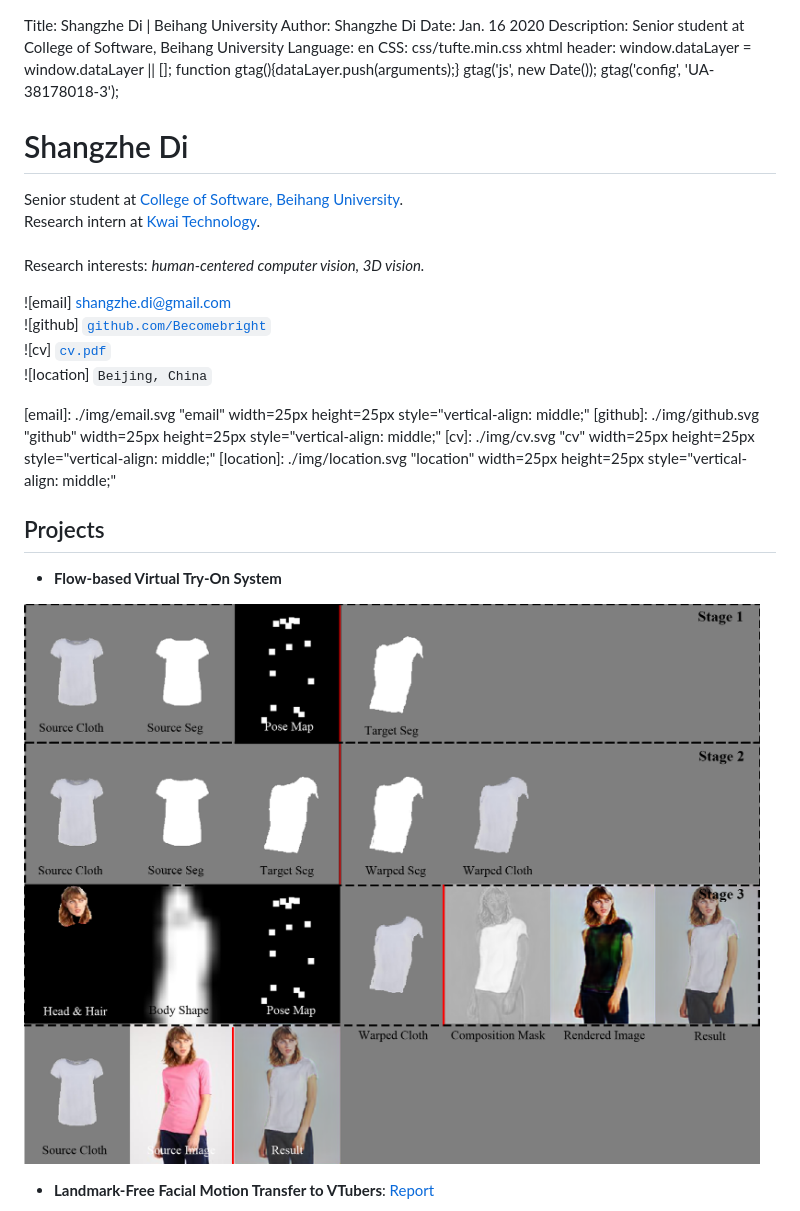
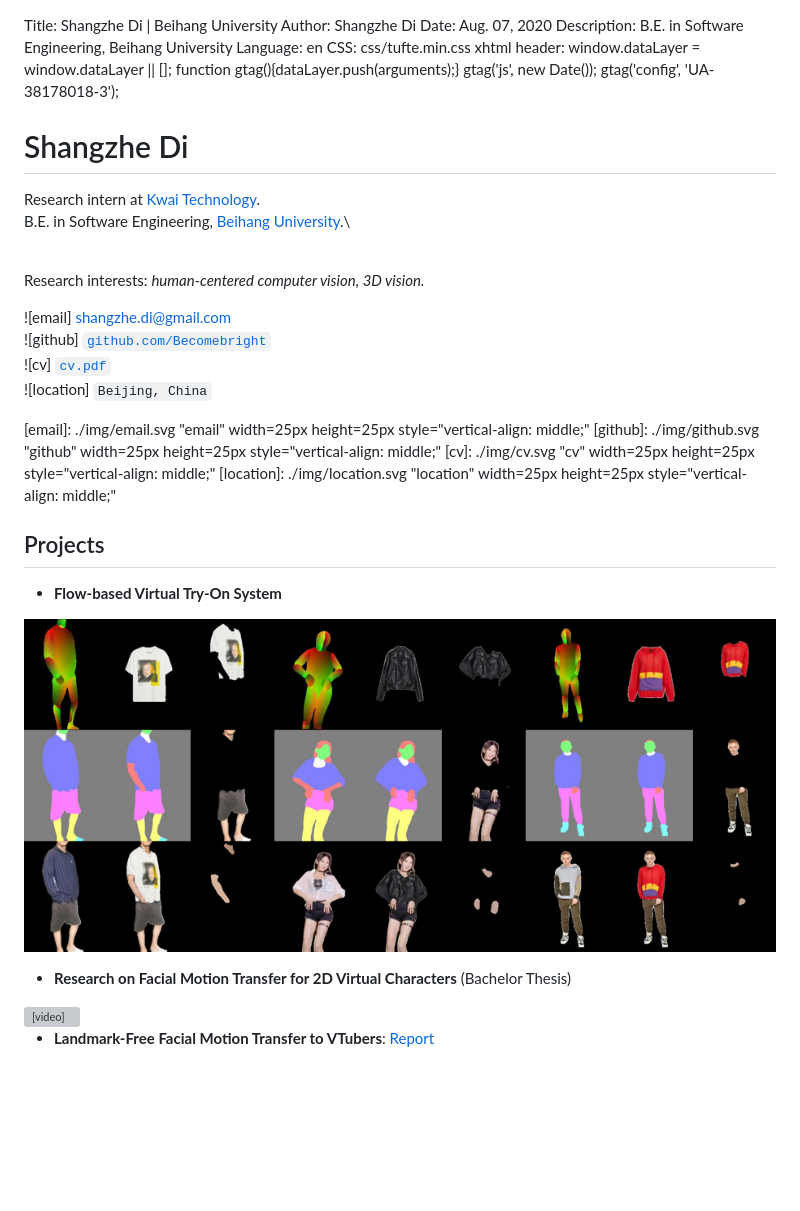
Before and after one commit to Becomebright/BecomeBright.github.io, a Markdown page: index.md, the part around one of its changes. GitHub-like rendering; pictures changed too: img/virtual_try-on.png (added), img/vton.png (deleted); blank space fills up the shorter version; grey boxes are pictures that could not be loaded.

```diff
--- a/index.md
+++ b/index.md
@@ -1,7 +1,7 @@
 Title:   Shangzhe Di | Beihang University
 Author:  Shangzhe Di
-Date:    Jan. 16 2020
-Description: Senior student at College of Software, Beihang University
+Date:    Aug. 07, 2020
+Description: B.E. in Software Engineering, Beihang University
 Language: en
 CSS: css/tufte.min.css
 xhtml header: <script async src="https://www.googletagmanager.com/gtag/js?id=UA-38178018-3"></script><script>window.dataLayer = window.dataLayer || []; function gtag(){dataLayer.push(arguments);} gtag('js', new Date()); gtag('config', 'UA-38178018-3');</script>
@@ -9,8 +9,9 @@ xhtml header: <script async src="https://www.googletagmanager.com/gtag/js?id=UA-
 Shangzhe Di
 ===========
 
-Senior student at [College of Software, Beihang University][TRI].\
 Research intern at [Kwai Technology][KWAI].\
+B.E. in Software Engineering, [Beihang University][BUAA].\
+
 \
 Research interests: *human-centered computer vision, 3D vision.*
 
@@ -30,7 +31,12 @@ Projects
 ----------
 * **Flow-based Virtual Try-On System**
 
-![](img/vton.png)
+![](img/virtual_try-on.png)
+
+* **Research on Facial Motion Transfer for 2D Virtual Characters** (Bachelor Thesis)
+
+<video id="video" controls muted loop autoplay poster="img/vtuber2.png" height=360px width=750px src="img/vtuber2.mp4">
+</video>
 
 * **Landmark-Free Facial Motion Transfer to VTubers**: <a href="pubs/vtuber_summary.pdf" target="blank"> Report</a>
 
```
Also changed, not shown: other parts of index.md (+1 -1 lines), 4 other files.
